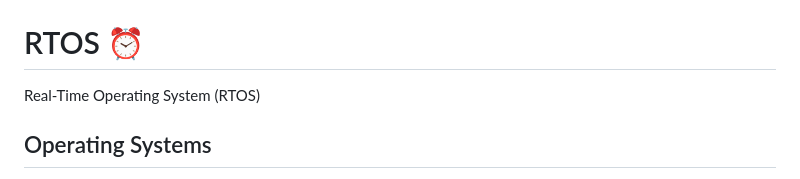
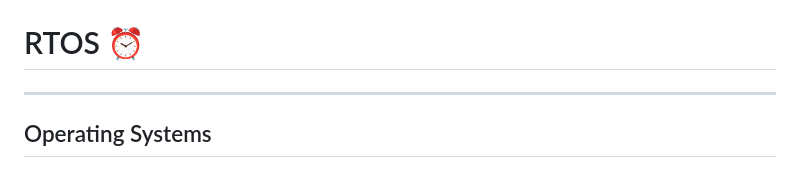
Before and after one commit to UCSolarCarTeam/Embedded-Resources, a Markdown page: docs/markdown-files/RTOS.md, the part around one of its changes. Drawn GitHub-style.

```diff
--- a/docs/markdown-files/RTOS.md
+++ b/docs/markdown-files/RTOS.md
@@ -3,6 +2,5 @@
 # RTOS ⏰
-Real-Time Operating System (RTOS)
-
+---
 
 ## Operating Systems
 You've probably heard of the following operating systems: Mac, Windows, IOS, Android. These are **systems that run on your computer or microcontroller** that **manage when tasks** are executed such as opening Chrome, manage reading and writing to files, and interacting with external devices. Imagine if we didn't have operating systems to do these tasks. If you wanted to open Chrome to Google something, your device wouldn't know what task to prioritize. Should it prioritize moving your cursor, download that app you wanted, or open the browser? **With all this confusion, we can expect one thing: lag!** No one likes lag, that's why we use operating systems to manage our tasks.
```
Also changed, not shown: other parts of docs/markdown-files/RTOS.md (+1 -2 lines).
